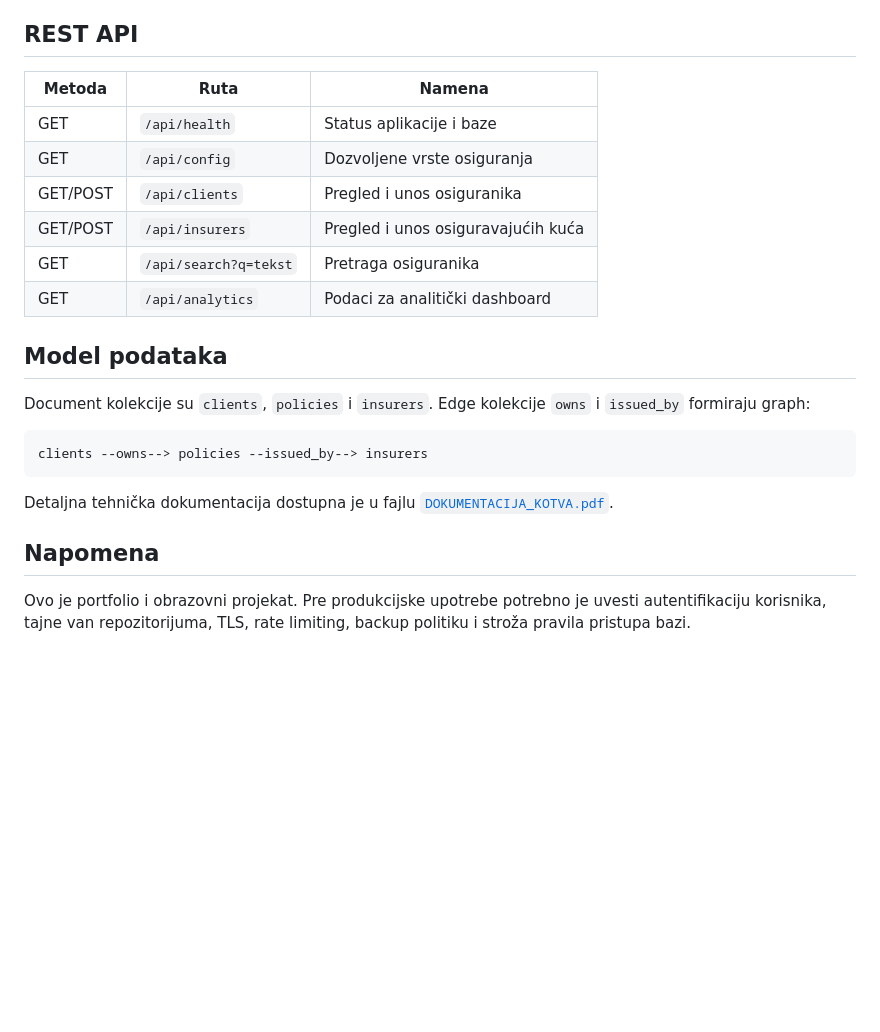
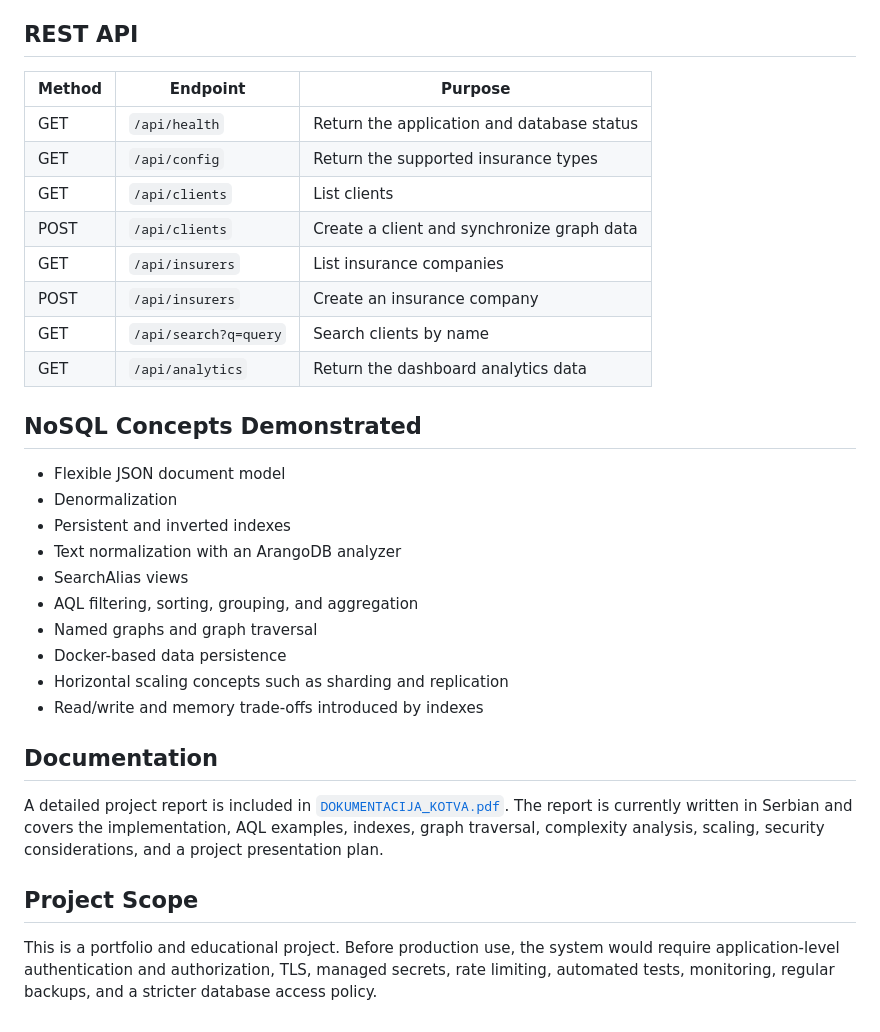
Before and after one commit to ToroRossoLGD/kotva-nosql-insurance, a Markdown page: README.md, the part around one of its changes. Rendered like a GitHub page; blank space fills up the shorter version.

````diff
--- a/README.md
+++ b/README.md
@@ -81,29 +165,41 @@ Demo lozinka iz ovog repozitorijuma namenjena je isključivo lokalnoj prezentaci
 
 ## REST API
 
-| Metoda | Ruta | Namena |
+| Method | Endpoint | Purpose |
 |---|---|---|
-| GET | `/api/health` | Status aplikacije i baze |
-| GET | `/api/config` | Dozvoljene vrste osiguranja |
-| GET/POST | `/api/clients` | Pregled i unos osiguranika |
-| GET/POST | `/api/insurers` | Pregled i unos osiguravajućih kuća |
-| GET | `/api/search?q=tekst` | Pretraga osiguranika |
-| GET | `/api/analytics` | Podaci za analitički dashboard |
+| GET | `/api/health` | Return the application and database status |
+| GET | `/api/config` | Return the supported insurance types |
+| GET | `/api/clients` | List clients |
+| POST | `/api/clients` | Create a client and synchronize graph data |
+| GET | `/api/insurers` | List insurance companies |
+| POST | `/api/insurers` | Create an insurance company |
+| GET | `/api/search?q=query` | Search clients by name |
+| GET | `/api/analytics` | Return the dashboard analytics data |
 
-## Model podataka
+## NoSQL Concepts Demonstrated
 
-Document kolekcije su `clients`, `policies` i `insurers`. Edge kolekcije
-`owns` i `issued_by` formiraju graph:
+- Flexible JSON document model
+- Denormalization
+- Persistent and inverted indexes
+- Text normalization with an ArangoDB analyzer
+- SearchAlias views
+- AQL filtering, sorting, grouping, and aggregation
+- Named graphs and graph traversal
+- Docker-based data persistence
+- Horizontal scaling concepts such as sharding and replication
+- Read/write and memory trade-offs introduced by indexes
 
-```text
-clients --owns--> policies --issued_by--> insurers
-```
+## Documentation
 
-Detaljna tehnička dokumentacija dostupna je u fajlu
-[`DOKUMENTACIJA_KOTVA.pdf`](./DOKUMENTACIJA_KOTVA.pdf).
+A detailed project report is included in
+[`DOKUMENTACIJA_KOTVA.pdf`](./DOKUMENTACIJA_KOTVA.pdf). The report is currently
+written in Serbian and covers the implementation, AQL examples, indexes, graph
+traversal, complexity analysis, scaling, security considerations, and a project
+presentation plan.
 
-## Napomena
+## Project Scope
 
-Ovo je portfolio i obrazovni projekat. Pre produkcijske upotrebe potrebno je
-uvesti autentifikaciju korisnika, tajne van repozitorijuma, TLS, rate limiting,
-backup politiku i stroža pravila pristupa bazi.
+This is a portfolio and educational project. Before production use, the system
+would require application-level authentication and authorization, TLS, managed
+secrets, rate limiting, automated tests, monitoring, regular backups, and a
+stricter database access policy.
````
Also changed, not shown: other parts of README.md (+125 -41 lines).
